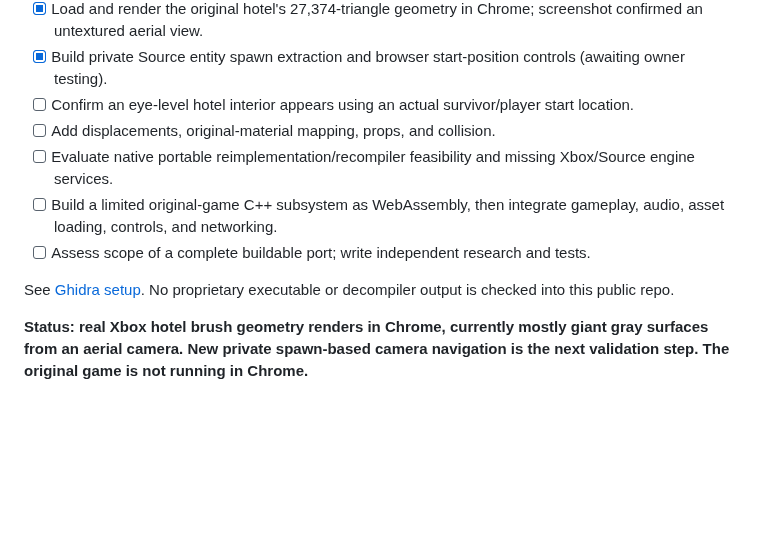
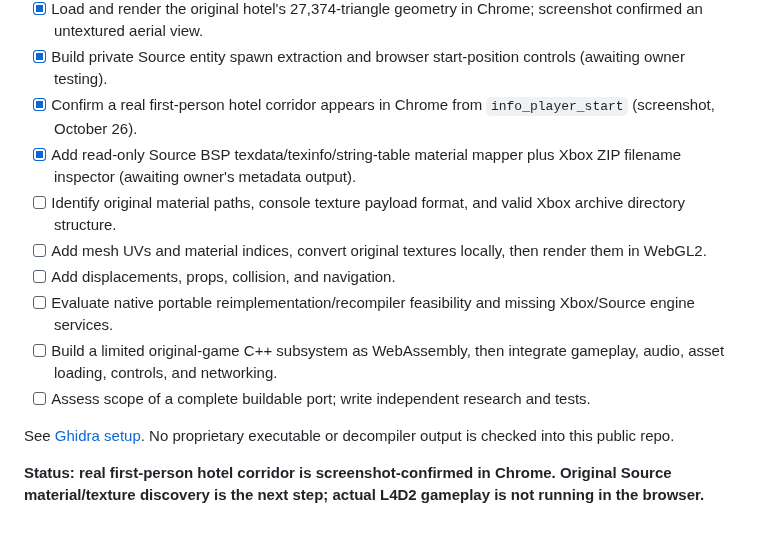
Before and after one commit to RealMCera/LFD2, a Markdown page: docs/ROADMAP.md, the part around the change. Rendered like a GitHub page; blank space fills up the shorter version.

Commit message:
Record confirmed first-person hotel corridor and begin original material discovery

```diff
--- a/docs/ROADMAP.md
+++ b/docs/ROADMAP.md
@@ -77,12 +77,15 @@ The `default.xex` launcher has only about **32 KiB** of code, but the newly veri
 - [x] Verify all 23 synthetic tests pass on the owner's PC.
 - [x] Load and render the original hotel's 27,374-triangle geometry in Chrome; screenshot confirmed an untextured aerial view.
 - [x] Build private Source entity spawn extraction and browser start-position controls (awaiting owner testing).
-- [ ] Confirm an eye-level hotel interior appears using an actual survivor/player start location.
-- [ ] Add displacements, original-material mapping, props, and collision.
+- [x] Confirm a real first-person hotel corridor appears in Chrome from `info_player_start` (screenshot, October 26).
+- [x] Add read-only Source BSP texdata/texinfo/string-table material mapper plus Xbox ZIP filename inspector (awaiting owner's metadata output).
+- [ ] Identify original material paths, console texture payload format, and valid Xbox archive directory structure.
+- [ ] Add mesh UVs and material indices, convert original textures locally, then render them in WebGL2.
+- [ ] Add displacements, props, collision, and navigation.
 - [ ] Evaluate native portable reimplementation/recompiler feasibility and missing Xbox/Source engine services.
 - [ ] Build a limited original-game C++ subsystem as WebAssembly, then integrate gameplay, audio, asset loading, controls, and networking.
 - [ ] Assess scope of a complete buildable port; write independent research and tests.
 
 See [Ghidra setup](GHIDRA_SETUP.md). No proprietary executable or decompiler output is checked into this public repo.
 
-**Status: real Xbox hotel brush geometry renders in Chrome, currently mostly giant gray surfaces from an aerial camera. New private spawn-based camera navigation is the next validation step. The original game is not running in Chrome.**
+**Status: real first-person hotel corridor is screenshot-confirmed in Chrome. Original Source material/texture discovery is the next step; actual L4D2 gameplay is not running in the browser.**
```
